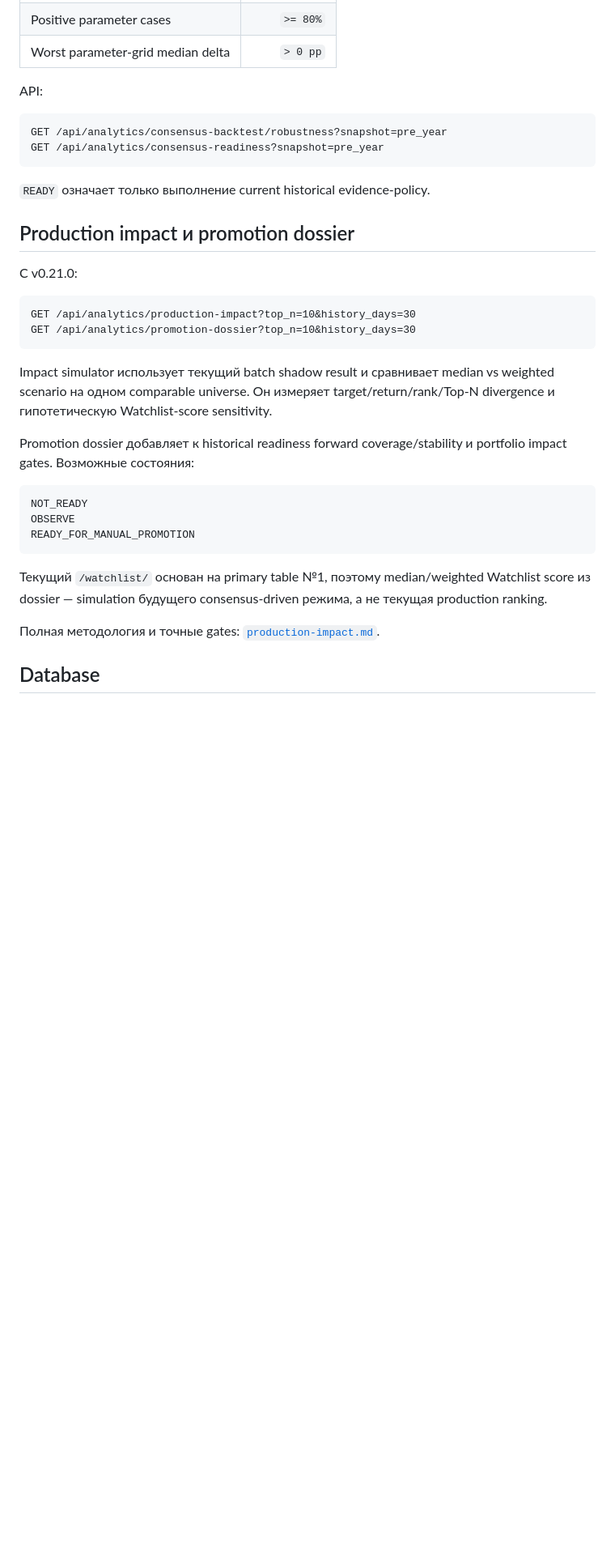
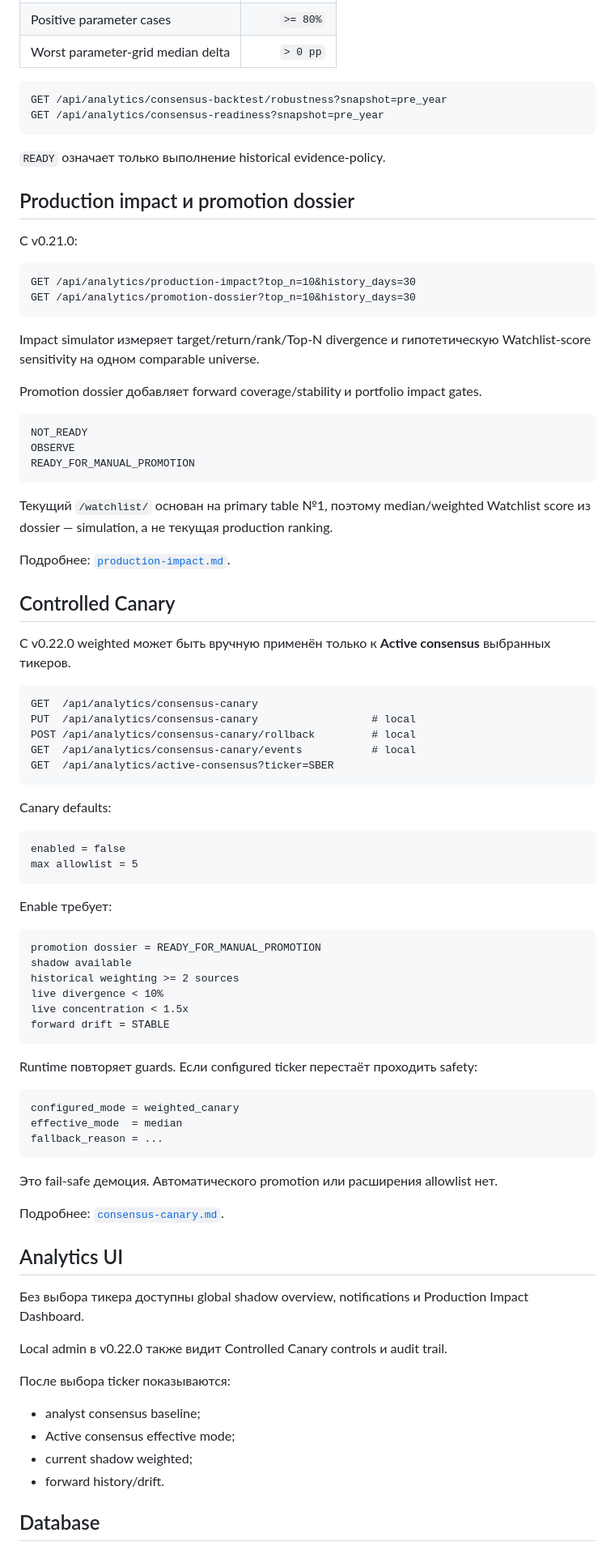
Before and after one commit to krapa666/moex, a Markdown page: docs/shadow-consensus.md, the part around one of its changes. Shown at 81% size. GitHub-like rendering; blank space fills up the shorter version.

Commit message:
Update shadow documentation for controlled canary

````diff
--- a/docs/shadow-consensus.md
+++ b/docs/shadow-consensus.md
@@ -312,14 +241,12 @@ Readiness — historical evidence-policy, а не feature flag.
 | Positive parameter cases | `>= 80%` |
 | Worst parameter-grid median delta | `> 0 pp` |
 
-API:
-
 ```http
 GET /api/analytics/consensus-backtest/robustness?snapshot=pre_year
 GET /api/analytics/consensus-readiness?snapshot=pre_year
 ```
 
-`READY` означает только выполнение current historical evidence-policy.
+`READY` означает только выполнение historical evidence-policy.
 
 ## Production impact и promotion dossier
 
@@ -330,9 +257,9 @@ GET /api/analytics/production-impact?top_n=10&history_days=30
 GET /api/analytics/promotion-dossier?top_n=10&history_days=30
 ```
 
-Impact simulator использует текущий batch shadow result и сравнивает median vs weighted scenario на одном comparable universe. Он измеряет target/return/rank/Top-N divergence и гипотетическую Watchlist-score sensitivity.
+Impact simulator измеряет target/return/rank/Top-N divergence и гипотетическую Watchlist-score sensitivity на одном comparable universe.
 
-Promotion dossier добавляет к historical readiness forward coverage/stability и portfolio impact gates. Возможные состояния:
+Promotion dossier добавляет forward coverage/stability и portfolio impact gates.
 
 ```text
 NOT_READY
@@ -340,9 +267,64 @@ OBSERVE
 READY_FOR_MANUAL_PROMOTION
 ```
 
-Текущий `/watchlist/` основан на primary table №1, поэтому median/weighted Watchlist score из dossier — simulation будущего consensus-driven режима, а не текущая production ranking.
+Текущий `/watchlist/` основан на primary table №1, поэтому median/weighted Watchlist score из dossier — simulation, а не текущая production ranking.
 
-Полная методология и точные gates: [`production-impact.md`](production-impact.md).
+Подробнее: [`production-impact.md`](production-impact.md).
+
+## Controlled Canary
+
+С v0.22.0 weighted может быть вручную применён только к **Active consensus** выбранных тикеров.
+
+```http
+GET  /api/analytics/consensus-canary
+PUT  /api/analytics/consensus-canary                  # local
+POST /api/analytics/consensus-canary/rollback         # local
+GET  /api/analytics/consensus-canary/events           # local
+GET  /api/analytics/active-consensus?ticker=SBER
+```
+
+Canary defaults:
+
+```text
+enabled = false
+max allowlist = 5
+```
+
+Enable требует:
+
+```text
+promotion dossier = READY_FOR_MANUAL_PROMOTION
+shadow available
+historical weighting >= 2 sources
+live divergence < 10%
+live concentration < 1.5x
+forward drift = STABLE
+```
+
+Runtime повторяет guards. Если configured ticker перестаёт проходить safety:
+
+```text
+configured_mode = weighted_canary
+effective_mode  = median
+fallback_reason = ...
+```
+
+Это fail-safe демоция. Автоматического promotion или расширения allowlist нет.
+
+Подробнее: [`consensus-canary.md`](consensus-canary.md).
+
+## Analytics UI
+
+Без выбора тикера доступны global shadow overview, notifications и Production Impact Dashboard.
+
+Local admin в v0.22.0 также видит Controlled Canary controls и audit trail.
+
+После выбора ticker показываются:
+
+- analyst consensus baseline;
+- Active consensus effective mode;
+- current shadow weighted;
+- forward history/drift.
 
 ## Database
 
````
Also changed, not shown: other parts of docs/shadow-consensus.md (+63 -130 lines).
